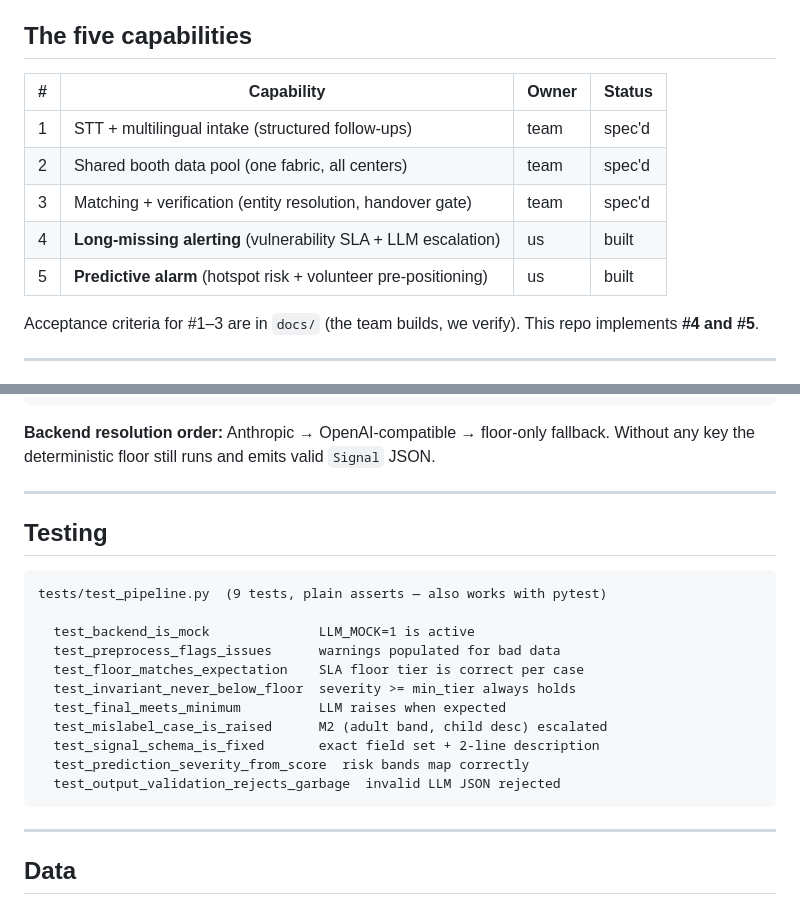
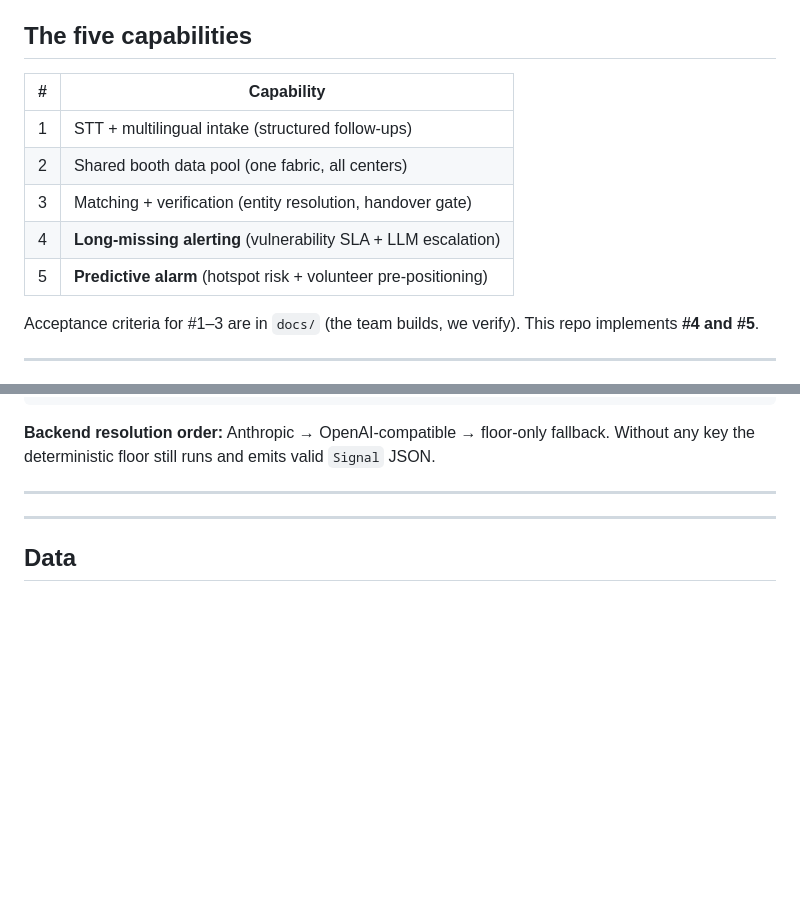
Before and after one commit to Aho-Bakaa/Findflow, a Markdown page: README.md, 2 parts joined by grey strips. GitHub-like rendering; blank space fills up the shorter version.

Commit message:
Revise capabilities table and remove testing details
Updated the capabilities table format and removed the testing section.

````diff
--- a/README.md
+++ b/README.md
@@ -7,13 +7,13 @@ from rotting unseen across isolated reporting centers.
 
 ## The five capabilities
 
-| # | Capability | Owner | Status |
-|---|------------|-------|--------|
-| 1 | STT + multilingual intake (structured follow-ups) | team | spec'd |
-| 2 | Shared booth data pool (one fabric, all centers) | team | spec'd |
-| 3 | Matching + verification (entity resolution, handover gate) | team | spec'd |
-| 4 | **Long-missing alerting** (vulnerability SLA + LLM escalation) | us | built |
-| 5 | **Predictive alarm** (hotspot risk + volunteer pre-positioning) | us | built |
+| # | Capability |
+|---|------------|
+| 1 | STT + multilingual intake (structured follow-ups) |
+| 2 | Shared booth data pool (one fabric, all centers) |
+| 3 | Matching + verification (entity resolution, handover gate) |
+| 4 | **Long-missing alerting** (vulnerability SLA + LLM escalation) |
+| 5 | **Predictive alarm** (hotspot risk + volunteer pre-positioning) |
 
 Acceptance criteria for #1–3 are in `docs/` (the team builds, we verify).
 This repo implements **#4 and #5**.
@@ -190,21 +190,6 @@ Without any key the deterministic floor still runs and emits valid `Signal` JSON
 
 ---
 
-## Testing
-
-```
-tests/test_pipeline.py  (9 tests, plain asserts — also works with pytest)
-
-  test_backend_is_mock              LLM_MOCK=1 is active
-  test_preprocess_flags_issues      warnings populated for bad data
-  test_floor_matches_expectation    SLA floor tier is correct per case
-  test_invariant_never_below_floor  severity >= min_tier always holds
-  test_final_meets_minimum          LLM raises when expected
-  test_mislabel_case_is_raised      M2 (adult band, child desc) escalated
-  test_signal_schema_is_fixed       exact field set + 2-line description
-  test_prediction_severity_from_score  risk bands map correctly
-  test_output_validation_rejects_garbage  invalid LLM JSON rejected
-```
 
 ---
 
````
